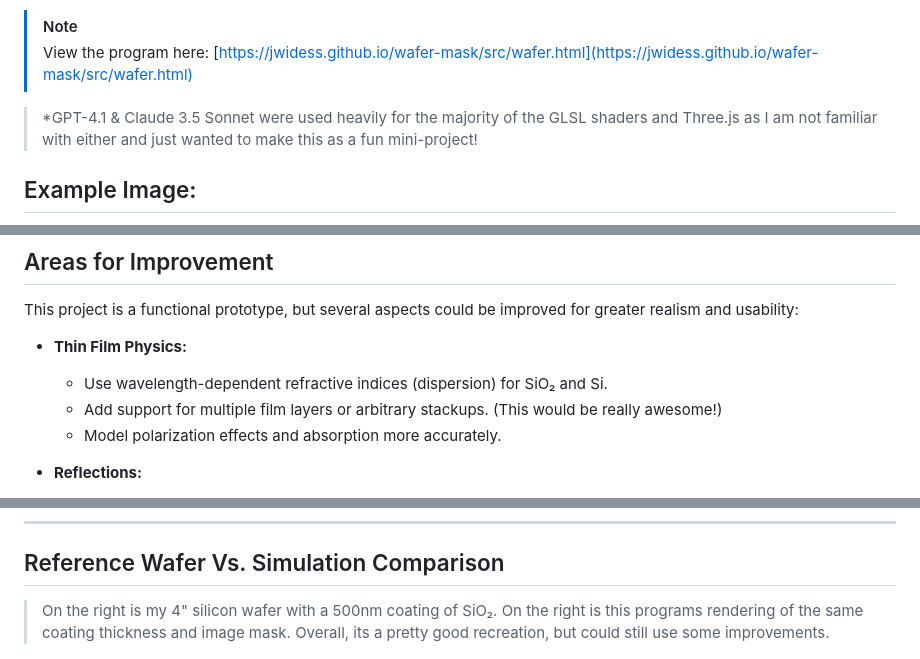
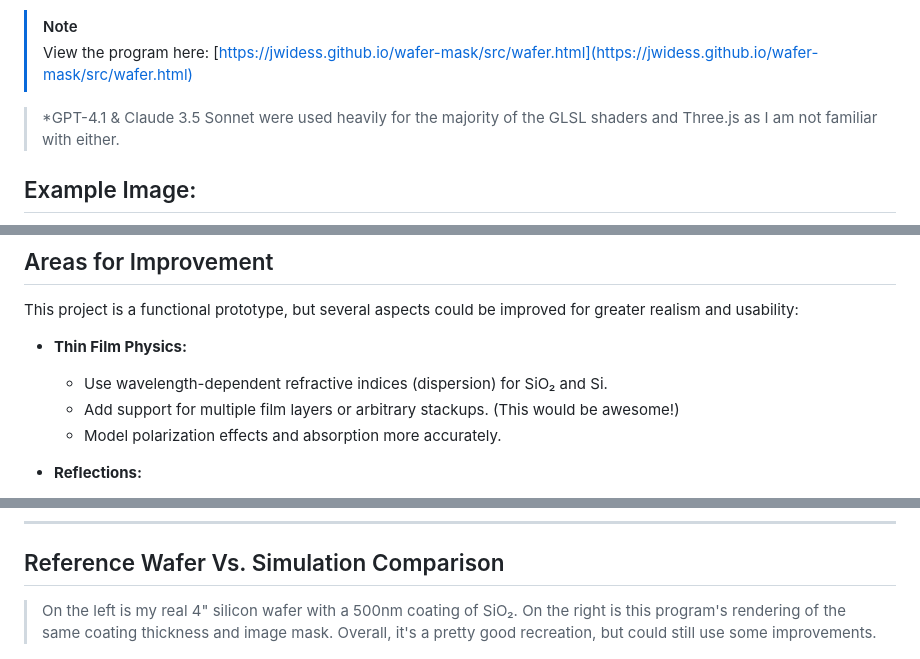
Before and after one commit to jwidess/wafer-mask, a Markdown page: README.md, 3 parts joined by grey strips. Drawn GitHub-style.

```diff
--- a/README.md
+++ b/README.md
@@ -7,7 +7,7 @@
 > [!Note]
 > View the program here: [https://jwidess.github.io/wafer-mask/src/wafer.html](https://jwidess.github.io/wafer-mask/src/wafer.html)
 
-> \*GPT-4.1 & Claude 3.5 Sonnet were used heavily for the majority of the GLSL shaders and Three.js as I am not familiar with either and just wanted to make this as a fun mini-project!
+> \*GPT-4.1 & Claude 3.5 Sonnet were used heavily for the majority of the GLSL shaders and Three.js as I am not familiar with either.
 
 ## Example Image:
 ![Example Image](https://github.com/jwidess/wafer-mask/blob/main/example.jpg?raw=true)
@@ -52,7 +52,7 @@ This project is a functional prototype, but several aspects could be improved fo
 
 - **Thin Film Physics:**
   - Use wavelength-dependent refractive indices (dispersion) for SiO₂ and Si.
-  - Add support for multiple film layers or arbitrary stackups. (This would be really awesome!)
+  - Add support for multiple film layers or arbitrary stackups. (This would be awesome!)
   - Model polarization effects and absorption more accurately.
 
 - **Reflections:**
@@ -111,6 +111,6 @@ This is computed for three wavelengths (R, G, B) to produce the final color. The
 ---
 
 ## Reference Wafer Vs. Simulation Comparison
->On the right is my 4" silicon wafer with a 500nm coating of SiO₂. On the right is this programs rendering of the same coating thickness and image mask. Overall, its a pretty good recreation, but could still use some improvements.
+>On the left is my real 4" silicon wafer with a 500nm coating of SiO₂. On the right is this program's rendering of the same coating thickness and image mask. Overall, it's a pretty good recreation, but could still use some improvements.
 
 ![Example Image](https://github.com/jwidess/wafer-mask/blob/main/comparison.jpg?raw=true)
```
Also changed, not shown: other parts of README.md (+2 -2 lines).
